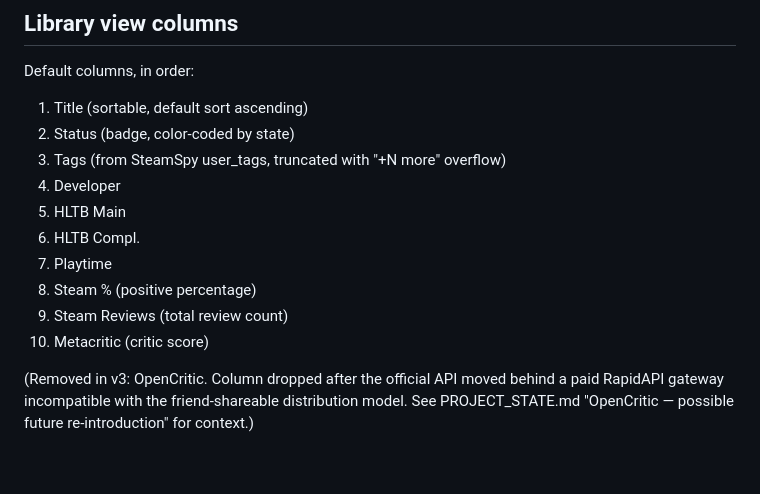
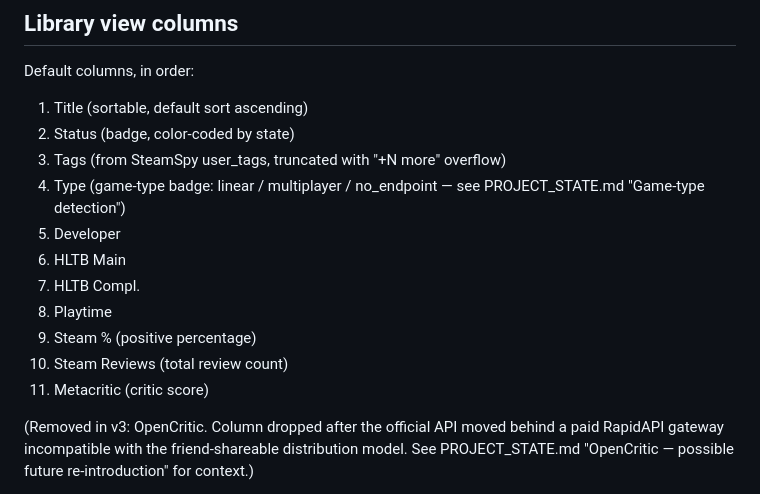
Before and after one commit to floxnt/gamepile, a Markdown page: docs/DESIGN_CONTRACT.md, the part around the change. Rendered like a GitHub page; blank space fills up the shorter version.

Commit message:
docs: design contract — sync Library columns list with current code
Two corrections to the Library view columns section:

1. Insert "Type" at position 4 (between Tags and Developer). The Type
   column was added in the v3 game-type column commit (f9f13d8) but
   the design contract list wasn't updated at the time. The actual
   rendered Library has had Type column for several sessions.

2. Renumber Metacritic from 10 to 11 to reflect the actual rendered
   position (Type at 4 pushed Developer through Metacritic down by one).

No code change. Metacritic was already rendering in Library — verified
against the live page (e.g. Persona 5 row shows 95 in the Metacritic
cell). The user's task description ("add Metacritic column") was based
on a stale view; the design contract drift was the real issue.

Rendered library column order (verified via curl + parsing <th> tags):
  1 Title, 2 Status, 3 Tags, 4 Type, 5 Developer, 6 HLTB Main,
  7 HLTB Compl., 8 Playtime, 9 Steam %, 10 Steam Reviews,
  11 Metacritic, (edit-button column, no header)

```diff
--- a/docs/DESIGN_CONTRACT.md
+++ b/docs/DESIGN_CONTRACT.md
@@ -54,13 +54,15 @@ Default columns, in order:
 1. Title (sortable, default sort ascending)
 2. Status (badge, color-coded by state)
 3. Tags (from SteamSpy user_tags, truncated with "+N more" overflow)
-4. Developer
-5. HLTB Main
-6. HLTB Compl.
-7. Playtime
-8. Steam % (positive percentage)
-9. Steam Reviews (total review count)
-10. Metacritic (critic score)
+4. Type (game-type badge: linear / multiplayer / no_endpoint — see
+   PROJECT_STATE.md "Game-type detection")
+5. Developer
+6. HLTB Main
+7. HLTB Compl.
+8. Playtime
+9. Steam % (positive percentage)
+10. Steam Reviews (total review count)
+11. Metacritic (critic score)
 
 (Removed in v3: OpenCritic. Column dropped after the official API moved
 behind a paid RapidAPI gateway incompatible with the friend-shareable
```
